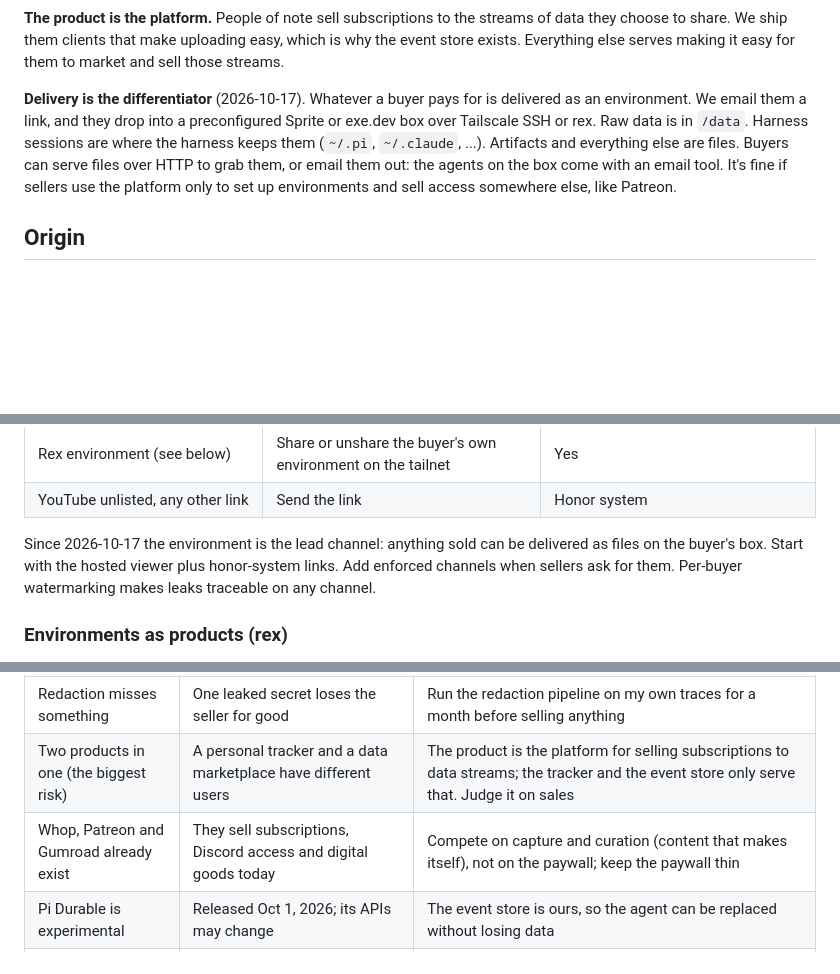
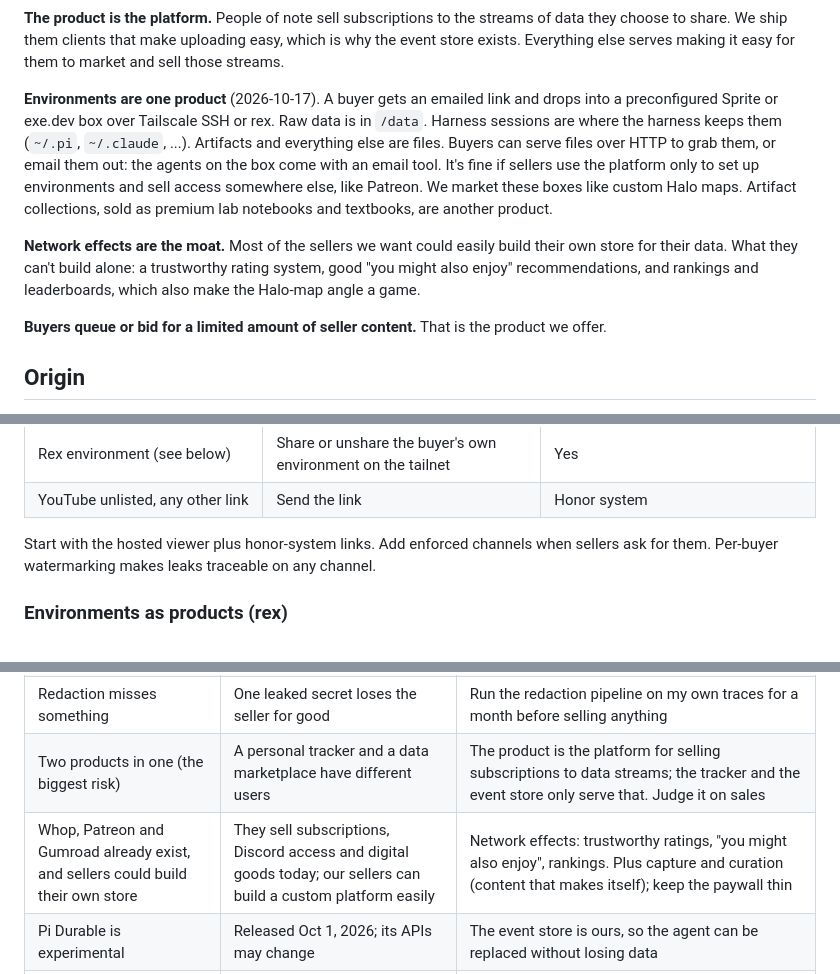
Before and after one commit to brojonat/lifestream, a Markdown page: VISION.md, 3 parts joined by grey strips. Drawn GitHub-style; blank space fills up the shorter version.

Commit message:
VISION: environments are one product; network effects are the moat
Correction to the previous entry: environments are one product, not how
everything is delivered, and not the lead channel. Artifact collections
stay a product, as premium lab notebooks and textbooks. New from the
owner: sellers could build their own store, so the value must be network
effects (trustworthy ratings, "you might also enjoy", rankings and
leaderboards, which also gamify Halo-map-style boxes), and the product is
buyers queueing or bidding for a limited amount of seller content.

Co-Authored-By: Claude Opus 5.5 (1M context) <noreply@anthropic.com>

```diff
--- a/VISION.md
+++ b/VISION.md
@@ -34,14 +34,24 @@ streams of data they choose to share. We ship them clients that make
 uploading easy, which is why the event store exists. Everything else serves
 making it easy for them to market and sell those streams.
 
-**Delivery is the differentiator** (2026-10-17). Whatever a buyer pays for
-is delivered as an environment. We email them a link, and they drop into a
-preconfigured Sprite or exe.dev box over Tailscale SSH or rex. Raw data is
+**Environments are one product** (2026-10-17). A buyer gets an emailed link
+and drops into a preconfigured Sprite or exe.dev box over Tailscale SSH or
+rex. Raw data is
 in `/data`. Harness sessions are where the harness keeps them (`~/.pi`,
 `~/.claude`, ...). Artifacts and everything else are files. Buyers can
 serve files over HTTP to grab them, or email them out: the agents on the
 box come with an email tool. It's fine if sellers use the platform only to
-set up environments and sell access somewhere else, like Patreon.
+set up environments and sell access somewhere else, like Patreon. We
+market these boxes like custom Halo maps. Artifact collections, sold as
+premium lab notebooks and textbooks, are another product.
+
+**Network effects are the moat.** Most of the sellers we want could easily
+build their own store for their data. What they can't build alone: a
+trustworthy rating system, good "you might also enjoy" recommendations, and
+rankings and leaderboards, which also make the Halo-map angle a game.
+
+**Buyers queue or bid for a limited amount of seller content.** That is the
+product we offer.
 
 ## Origin
 
@@ -267,8 +277,7 @@ does nothing.
 | Rex environment (see below) | Share or unshare the buyer's own environment on the tailnet | Yes |
 | YouTube unlisted, any other link | Send the link | Honor system |
 
-Since 2026-10-17 the environment is the lead channel: anything sold can be
-delivered as files on the buyer's box. Start with the hosted viewer plus
+Start with the hosted viewer plus
 honor-system links. Add enforced channels when sellers ask for them. Per-buyer watermarking makes leaks traceable on
 any channel.
 
@@ -622,7 +633,7 @@ media and GitHub, and nobody has shown they will pay for them.
 | Sellers can't legally sell their best work | The most valuable traces happen at work, on code the employer owns | Ask five target sellers how much of their AI use is on personal projects |
 | Redaction misses something | One leaked secret loses the seller for good | Run the redaction pipeline on my own traces for a month before selling anything |
 | Two products in one (the biggest risk) | A personal tracker and a data marketplace have different users | The product is the platform for selling subscriptions to data streams; the tracker and the event store only serve that. Judge it on sales |
-| Whop, Patreon and Gumroad already exist | They sell subscriptions, Discord access and digital goods today | Compete on capture and curation (content that makes itself), not on the paywall; keep the paywall thin |
+| Whop, Patreon and Gumroad already exist, and sellers could build their own store | They sell subscriptions, Discord access and digital goods today; our sellers can build a custom platform easily | Network effects: trustworthy ratings, "you might also enjoy", rankings. Plus capture and curation (content that makes itself); keep the paywall thin |
 | Pi Durable is experimental | Released Oct 1, 2026; its APIs may change | The event store is ours, so the agent can be replaced without losing data |
 | Rex ships late or changes shape | We're building ahead of rex's Linux server, which isn't out yet and has no auth beyond Tailscale | Keep rex at the edge (the way in), so recipes, Sprites and keys work without it; track its releases closely |
 | Recipes stop building | A snapshot sold today has to build months from now, but upstream downloads move or vanish | Pin tools in mise, have recipes fetch data only from our own store, and rebuild every published recipe on a schedule |
```
Also changed, not shown: other parts of VISION.md (+2 -0 lines).
